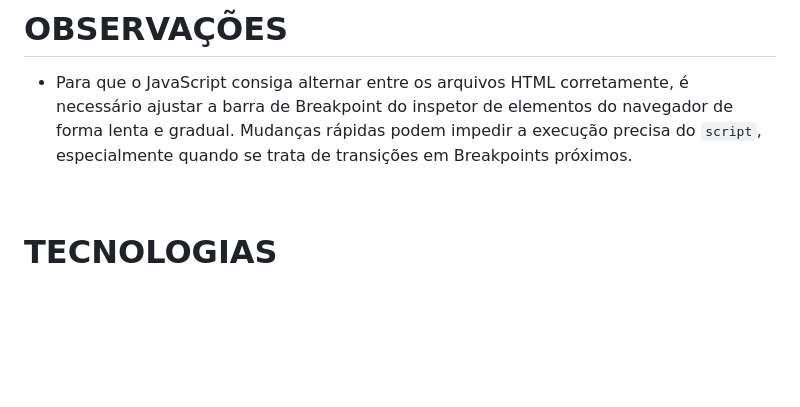
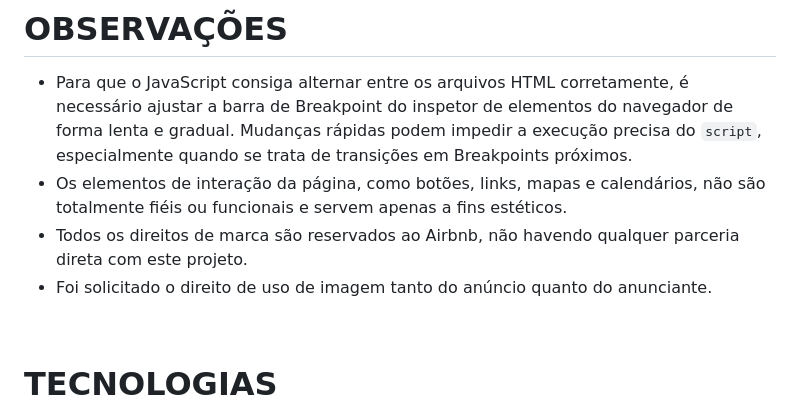
Before and after one commit to Z4FFARANI-EDUCATIONAL/SEM2-CP2-FRONT-END-DESIGN, a Markdown page: README.md, the part around the change. GitHub-like rendering; blank space fills up the shorter version.

```diff
--- a/README.md
+++ b/README.md
@@ -59,6 +59,9 @@ Acessar o site executando o arquivo `index.html` ou `mobile.html`.
 
 # OBSERVAÇÕES
 - Para que o JavaScript consiga alternar entre os arquivos HTML corretamente, é necessário ajustar a barra de Breakpoint do inspetor de elementos do navegador de forma lenta e gradual. Mudanças rápidas podem impedir a execução precisa do `script`, especialmente quando se trata de transições em Breakpoints próximos.
+- Os elementos de interação da página, como botões, links, mapas e calendários, não são totalmente fiéis ou funcionais e servem apenas a fins estéticos.
+- Todos os direitos de marca são reservados ao Airbnb, não havendo qualquer parceria direta com este projeto.
+- Foi solicitado o direito de uso de imagem tanto do anúncio quanto do anunciante.
 
 <br>
 
```
